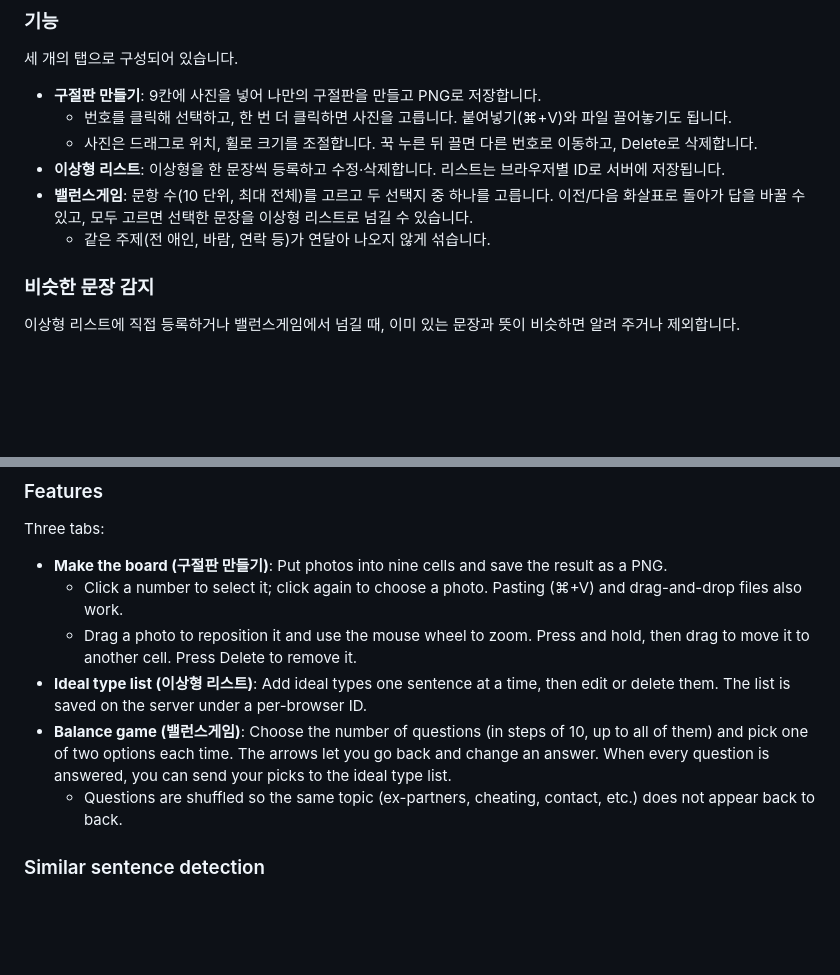
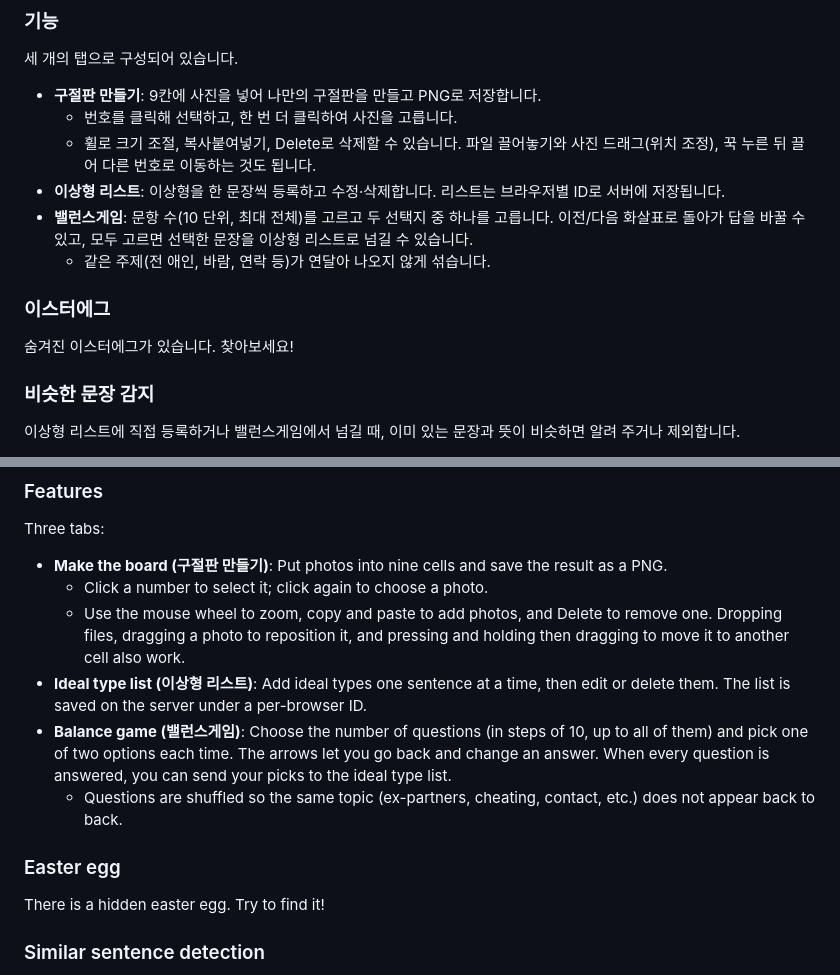
Before and after one commit to jay-devlop/ideal-lab, a Markdown page: README.md, 2 parts joined by grey strips. Rendered like a GitHub page; blank space fills up the shorter version.

Commit message:
Update README: new board help text, easter egg note
Co-Authored-By: Claude Sonnet 5.5 <noreply@anthropic.com>

```diff
--- a/README.md
+++ b/README.md
@@ -9,11 +9,15 @@
 세 개의 탭으로 구성되어 있습니다.
 
 - **구절판 만들기**: 9칸에 사진을 넣어 나만의 구절판을 만들고 PNG로 저장합니다.
-  - 번호를 클릭해 선택하고, 한 번 더 클릭하면 사진을 고릅니다. 붙여넣기(⌘+V)와 파일 끌어놓기도 됩니다.
-  - 사진은 드래그로 위치, 휠로 크기를 조절합니다. 꾹 누른 뒤 끌면 다른 번호로 이동하고, Delete로 삭제합니다.
+  - 번호를 클릭해 선택하고, 한 번 더 클릭하여 사진을 고릅니다.
+  - 휠로 크기 조절, 복사붙여넣기, Delete로 삭제할 수 있습니다. 파일 끌어놓기와 사진 드래그(위치 조정), 꾹 누른 뒤 끌어 다른 번호로 이동하는 것도 됩니다.
 - **이상형 리스트**: 이상형을 한 문장씩 등록하고 수정·삭제합니다. 리스트는 브라우저별 ID로 서버에 저장됩니다.
 - **밸런스게임**: 문항 수(10 단위, 최대 전체)를 고르고 두 선택지 중 하나를 고릅니다. 이전/다음 화살표로 돌아가 답을 바꿀 수 있고, 모두 고르면 선택한 문장을 이상형 리스트로 넘길 수 있습니다.
   - 같은 주제(전 애인, 바람, 연락 등)가 연달아 나오지 않게 섞습니다.
+
+### 이스터에그
+
+숨겨진 이스터에그가 있습니다. 찾아보세요!
 
 ### 비슷한 문장 감지
 
@@ -41,11 +45,15 @@ A web page for building your ideal type as a nine-cell board (a *gujeolpan*), pi
 Three tabs:
 
 - **Make the board (구절판 만들기)**: Put photos into nine cells and save the result as a PNG.
-  - Click a number to select it; click again to choose a photo. Pasting (⌘+V) and drag-and-drop files also work.
-  - Drag a photo to reposition it and use the mouse wheel to zoom. Press and hold, then drag to move it to another cell. Press Delete to remove it.
+  - Click a number to select it; click again to choose a photo.
+  - Use the mouse wheel to zoom, copy and paste to add photos, and Delete to remove one. Dropping files, dragging a photo to reposition it, and pressing and holding then dragging to move it to another cell also work.
 - **Ideal type list (이상형 리스트)**: Add ideal types one sentence at a time, then edit or delete them. The list is saved on the server under a per-browser ID.
 - **Balance game (밸런스게임)**: Choose the number of questions (in steps of 10, up to all of them) and pick one of two options each time. The arrows let you go back and change an answer. When every question is answered, you can send your picks to the ideal type list.
   - Questions are shuffled so the same topic (ex-partners, cheating, contact, etc.) does not appear back to back.
+
+### Easter egg
+
+There is a hidden easter egg. Try to find it!
 
 ### Similar sentence detection
 
```
